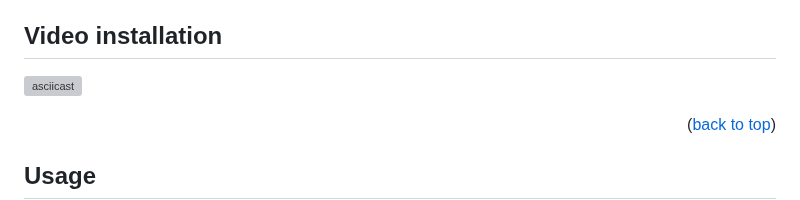
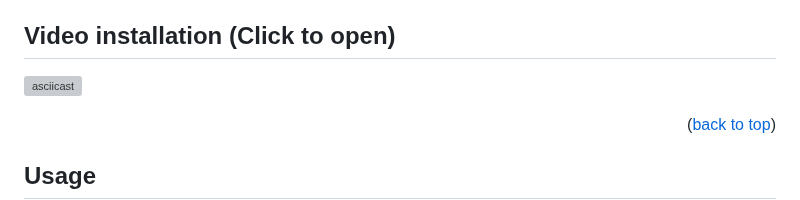
Before and after one commit to Erruar/Saku-Overclock, a Markdown page: README.md, the part around the change. Drawn GitHub-style; grey boxes are pictures that could not be loaded.

```diff
--- a/README.md
+++ b/README.md
@@ -242,7 +242,7 @@ Let's install my app!
 4. Open app via Windows -> All apps
 5. Now you have installed my app!
 
-## Video installation
+## Video installation (Click to open)
 [![asciicast](https://i.stack.imgur.com/gHrep.png)](https://youtu.be/wi1nCkhE1pI)
 
 <p align="right">(<a href="#readme-top">back to top</a>)</p>
```
